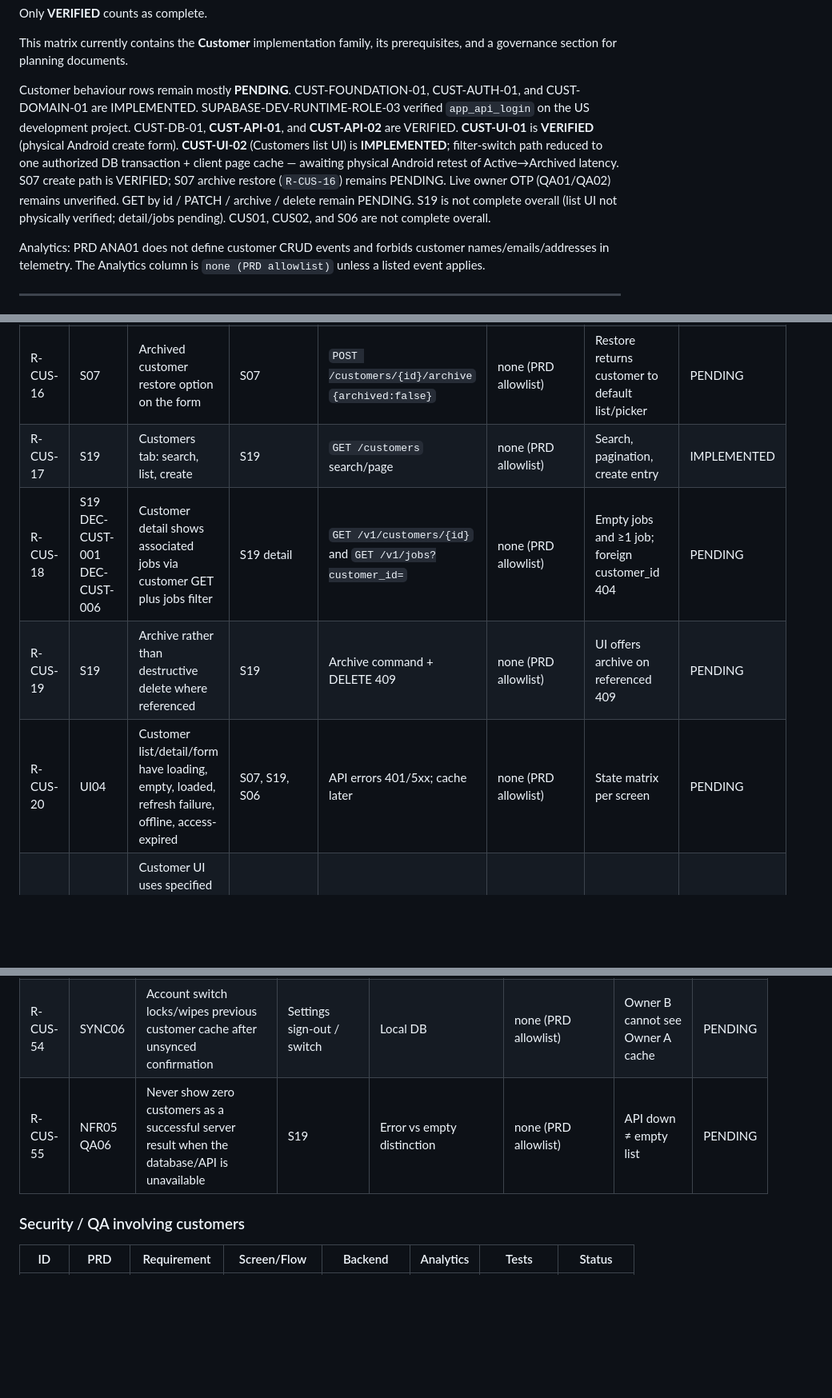
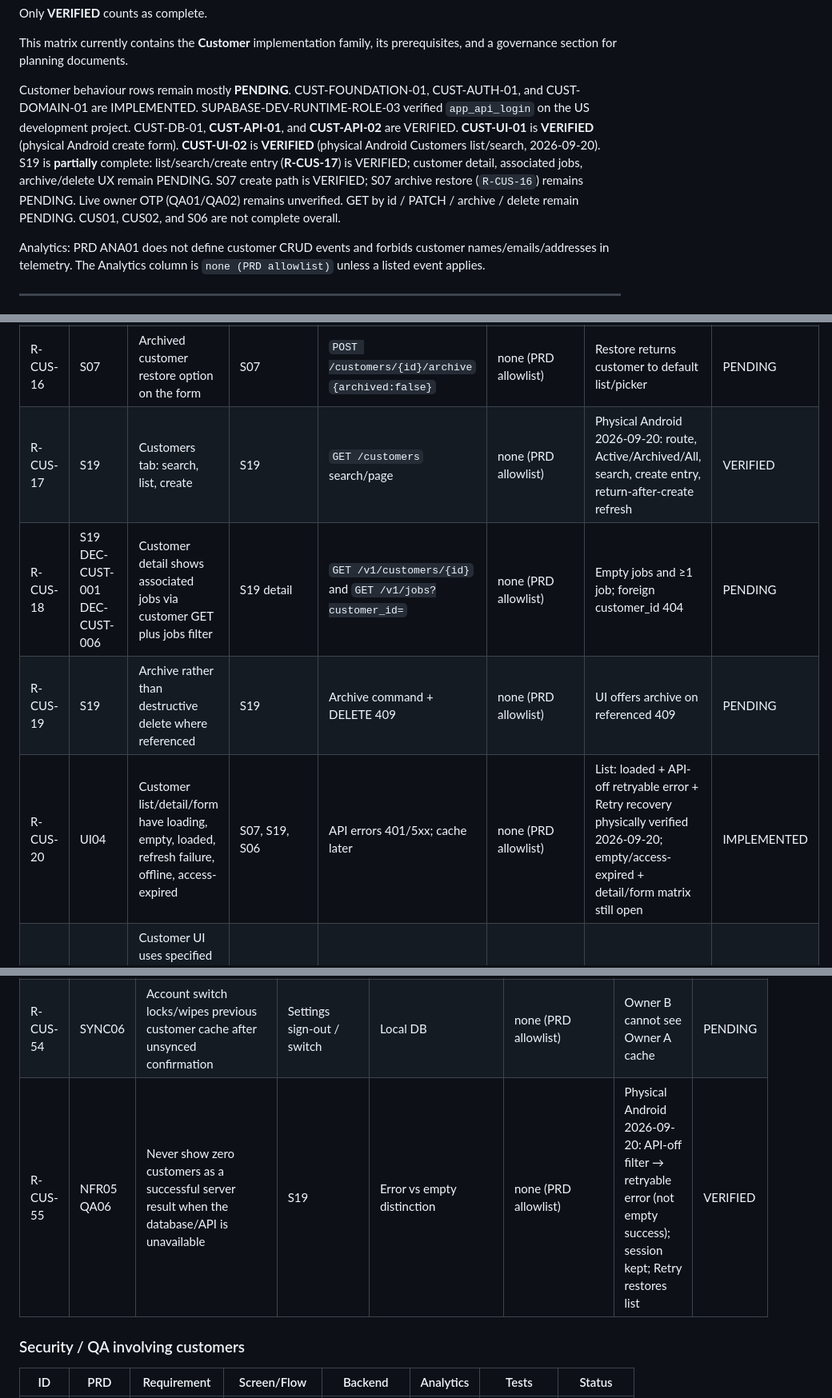
Before and after one commit to yaseenkhanyousfzai9-del/job-to-invoice, a Markdown page: docs/REQUIREMENTS_MATRIX.md, 3 parts joined by grey strips. Shown at 80% size. GitHub-like rendering; blank space fills up the shorter version.

```diff
--- a/docs/REQUIREMENTS_MATRIX.md
+++ b/docs/REQUIREMENTS_MATRIX.md
@@ -16,7 +16,7 @@ Only **VERIFIED** counts as complete.
 
 This matrix currently contains the **Customer** implementation family, its prerequisites, and a governance section for planning documents.
 
-Customer behaviour rows remain mostly **PENDING**. CUST-FOUNDATION-01, CUST-AUTH-01, and CUST-DOMAIN-01 are IMPLEMENTED. SUPABASE-DEV-RUNTIME-ROLE-03 verified `app_api_login` on the US development project. CUST-DB-01, **CUST-API-01**, and **CUST-API-02** are VERIFIED. **CUST-UI-01** is **VERIFIED** (physical Android create form). **CUST-UI-02** (Customers list UI) is **IMPLEMENTED**; filter-switch path reduced to one authorized DB transaction + client page cache — awaiting physical Android retest of Active→Archived latency. S07 create path is VERIFIED; S07 archive restore (`R-CUS-16`) remains PENDING. Live owner OTP (QA01/QA02) remains unverified. GET by id / PATCH / archive / delete remain PENDING. S19 is not complete overall (list UI not physically verified; detail/jobs pending). CUS01, CUS02, and S06 are not complete overall.
+Customer behaviour rows remain mostly **PENDING**. CUST-FOUNDATION-01, CUST-AUTH-01, and CUST-DOMAIN-01 are IMPLEMENTED. SUPABASE-DEV-RUNTIME-ROLE-03 verified `app_api_login` on the US development project. CUST-DB-01, **CUST-API-01**, and **CUST-API-02** are VERIFIED. **CUST-UI-01** is **VERIFIED** (physical Android create form). **CUST-UI-02** is **VERIFIED** (physical Android Customers list/search, 2026-09-20). S19 is **partially** complete: list/search/create entry (**R-CUS-17**) is VERIFIED; customer detail, associated jobs, archive/delete UX remain PENDING. S07 create path is VERIFIED; S07 archive restore (`R-CUS-16`) remains PENDING. Live owner OTP (QA01/QA02) remains unverified. GET by id / PATCH / archive / delete remain PENDING. CUS01, CUS02, and S06 are not complete overall.
 
 Analytics: PRD ANA01 does not define customer CRUD events and forbids customer names/emails/addresses in telemetry. The Analytics column is `none (PRD allowlist)` unless a listed event applies.
 
@@ -63,10 +63,10 @@ These rows record that planning artifacts exist. They are **not** Customer produ
 | R-CUS-14 | S07 | Customer form fields: name, email, optional phone, billing address | S07 | `POST/PATCH /customers` | none (PRD allowlist) | Field contract + validation; physical Android create form | VERIFIED |
 | R-CUS-15 | S07 CUS01 DEC-CUST-002 | Duplicate email warning on the form from server 409, not UI-only | S07 | Duplicate-email API confirmation | none (PRD allowlist) | Warning + confirm; retry with new Idempotency-Key; physical Android | VERIFIED |
 | R-CUS-16 | S07 | Archived customer restore option on the form | S07 | `POST /customers/{id}/archive` `{archived:false}` | none (PRD allowlist) | Restore returns customer to default list/picker | PENDING |
-| R-CUS-17 | S19 | Customers tab: search, list, create | S19 | `GET /customers` search/page | none (PRD allowlist) | Search, pagination, create entry | IMPLEMENTED |
+| R-CUS-17 | S19 | Customers tab: search, list, create | S19 | `GET /customers` search/page | none (PRD allowlist) | Physical Android 2026-09-20: route, Active/Archived/All, search, create entry, return-after-create refresh | VERIFIED |
 | R-CUS-18 | S19 DEC-CUST-001 DEC-CUST-006 | Customer detail shows associated jobs via customer GET plus jobs filter | S19 detail | `GET /v1/customers/{id}` and `GET /v1/jobs?customer_id=` | none (PRD allowlist) | Empty jobs and ≥1 job; foreign customer_id 404 | PENDING |
 | R-CUS-19 | S19 | Archive rather than destructive delete where referenced | S19 | Archive command + DELETE 409 | none (PRD allowlist) | UI offers archive on referenced 409 | PENDING |
-| R-CUS-20 | UI04 | Customer list/detail/form have loading, empty, loaded, refresh failure, offline, access-expired | S07, S19, S06 | API errors 401/5xx; cache later | none (PRD allowlist) | State matrix per screen | PENDING |
+| R-CUS-20 | UI04 | Customer list/detail/form have loading, empty, loaded, refresh failure, offline, access-expired | S07, S19, S06 | API errors 401/5xx; cache later | none (PRD allowlist) | List: loaded + API-off retryable error + Retry recovery physically verified 2026-09-20; empty/access-expired + detail/form matrix still open | IMPLEMENTED |
 | R-CUS-21 | UI01 UI02 UI03 NFR01 | Customer UI uses specified tokens, 44×44 targets, Dynamic Type, VoiceOver labels, light appearance | S07, S19, S06 | none | none (PRD allowlist) | QA61 analogue on Customer screens | PENDING |
 
 ### Validation
@@ -128,7 +128,7 @@ These rows record that planning artifacts exist. They are **not** Customer produ
 | R-CUS-52 | SYNC05 DEC10 | Archive/delete/restore are not auto-issued from the offline queue | S19 | Live command | none (PRD allowlist) | Reconnect does not fire queued delete | PENDING |
 | R-CUS-53 | ACC02 UI04 | Offline cached read for up to seven days since last successful auth; access-expired thereafter | S19 | Cached rows + auth timestamp | none (PRD allowlist) | Expired cache requires sign-in | PENDING |
 | R-CUS-54 | SYNC06 | Account switch locks/wipes previous customer cache after unsynced confirmation | Settings sign-out / switch | Local DB | none (PRD allowlist) | Owner B cannot see Owner A cache | PENDING |
-| R-CUS-55 | NFR05 QA06 | Never show zero customers as a successful server result when the database/API is unavailable | S19 | Error vs empty distinction | none (PRD allowlist) | API down ≠ empty list | PENDING |
+| R-CUS-55 | NFR05 QA06 | Never show zero customers as a successful server result when the database/API is unavailable | S19 | Error vs empty distinction | none (PRD allowlist) | Physical Android 2026-09-20: API-off filter → retryable error (not empty success); session kept; Retry restores list | VERIFIED |
 
 ### Security / QA involving customers
 
```
Also changed, not shown: docs/CUSTOMER_FEATURE_PLAN.md (+21 -8 lines).
